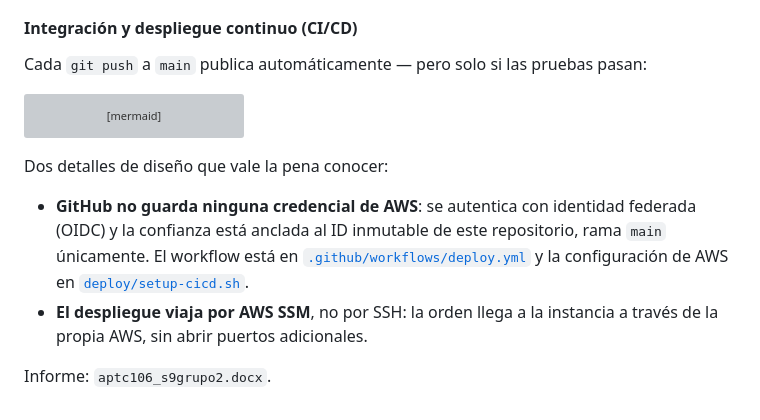
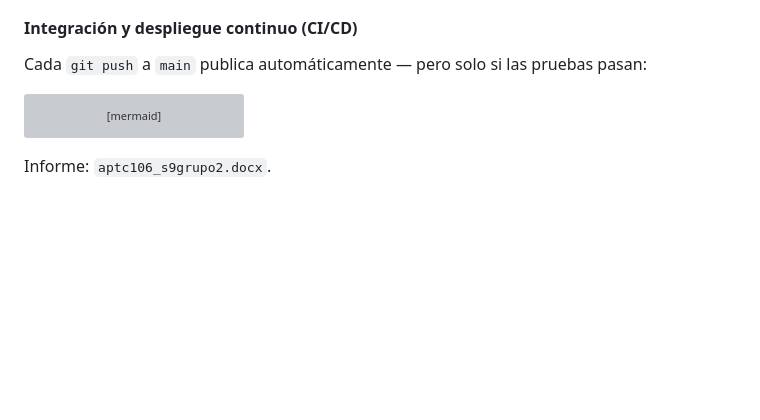
Before and after one commit to claudio4ndres/foodplease, a Markdown page: README.md, the part around the change. Rendered like a GitHub page; blank space fills up the shorter version; grey boxes are pictures that could not be loaded.

Commit message:
README: quitar detalles tecnicos de OIDC/SSM de la seccion CI/CD

````diff
--- a/README.md
+++ b/README.md
@@ -320,9 +320,4 @@ flowchart LR
     style v fill:#eaf3de,stroke:#639922,color:#173404
 ```
 
-Dos detalles de diseño que vale la pena conocer:
-
-- **GitHub no guarda ninguna credencial de AWS**: se autentica con identidad federada (OIDC) y la confianza está anclada al ID inmutable de este repositorio, rama `main` únicamente. El workflow está en [`.github/workflows/deploy.yml`](.github/workflows/deploy.yml) y la configuración de AWS en [`deploy/setup-cicd.sh`](deploy/setup-cicd.sh).
-- **El despliegue viaja por AWS SSM**, no por SSH: la orden llega a la instancia a través de la propia AWS, sin abrir puertos adicionales.
-
 Informe: `aptc106_s9grupo2.docx`.
````
